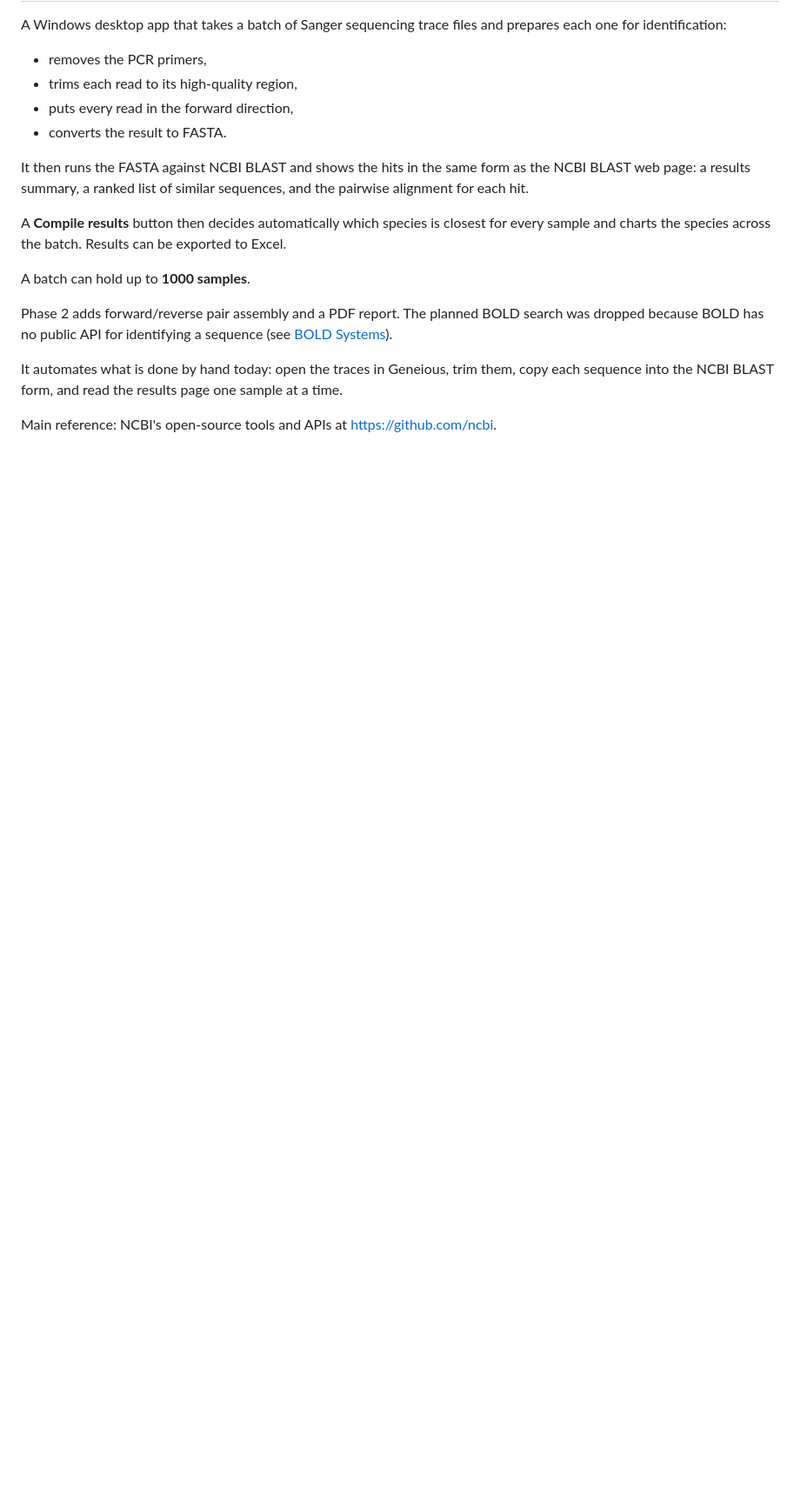
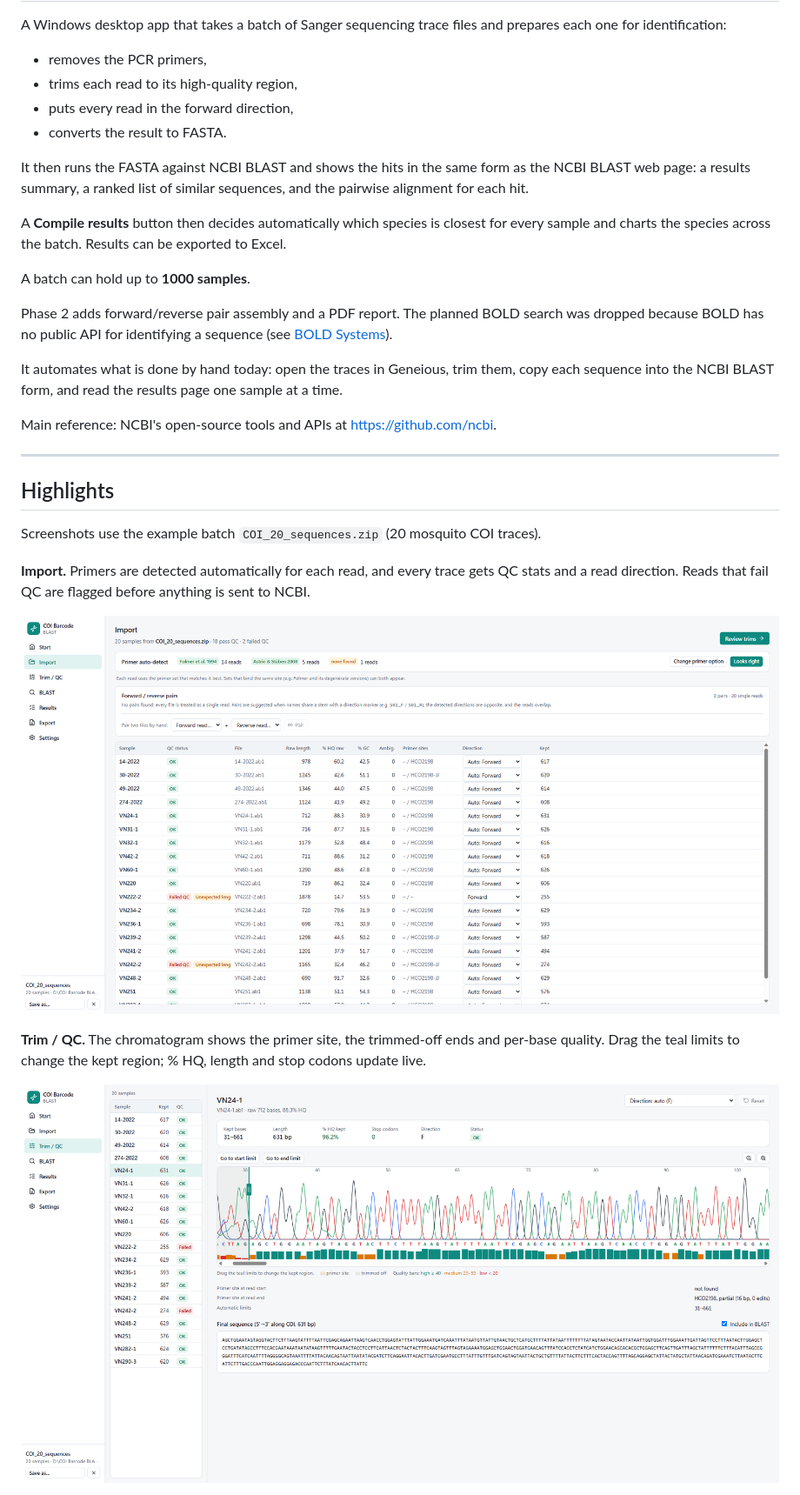
Before and after one commit to adityawibisana/BLASTer, a Markdown page: README.md, the part around one of its changes. Shown at 87% size. GitHub-like rendering; pictures changed too: screenshots/import.png (added), screenshots/trim-qc.png (added); blank space fills up the shorter version.

Commit message:
Add screenshots and Highlights section to README

```diff
--- a/README.md
+++ b/README.md
@@ -18,3 +18,18 @@ Phase 2 adds forward/reverse pair assembly and a PDF report. The planned BOLD se
 It automates what is done by hand today: open the traces in Geneious, trim them, copy each sequence into the NCBI BLAST form, and read the results page one sample at a time.
 
 Main reference: NCBI's open-source tools and APIs at <https://github.com/ncbi>.
+
+---
+
+## Highlights
+
+Screenshots use the example batch `COI_20_sequences.zip` (20 mosquito COI traces).
+
+**Import.** Primers are detected automatically for each read, and every trace gets QC stats and a read direction. Reads that fail QC are flagged before anything is sent to NCBI.
+
+![Import screen: primer auto-detect summary and per-read QC table](screenshots/import.png)
+
+**Trim / QC.** The chromatogram shows the primer site, the trimmed-off ends and per-base quality. Drag the teal limits to change the kept region; % HQ, length and stop codons update live.
+
+![Trim / QC screen: chromatogram with trim limits and quality bars](screenshots/trim-qc.png)
+
```
Also changed, not shown: other parts of README.md (+15 -0 lines), screenshots/batch-overview.png (added), screenshots/blast.png (added), screenshots/compiled.png (added), screenshots/sample-detail.png (added).
